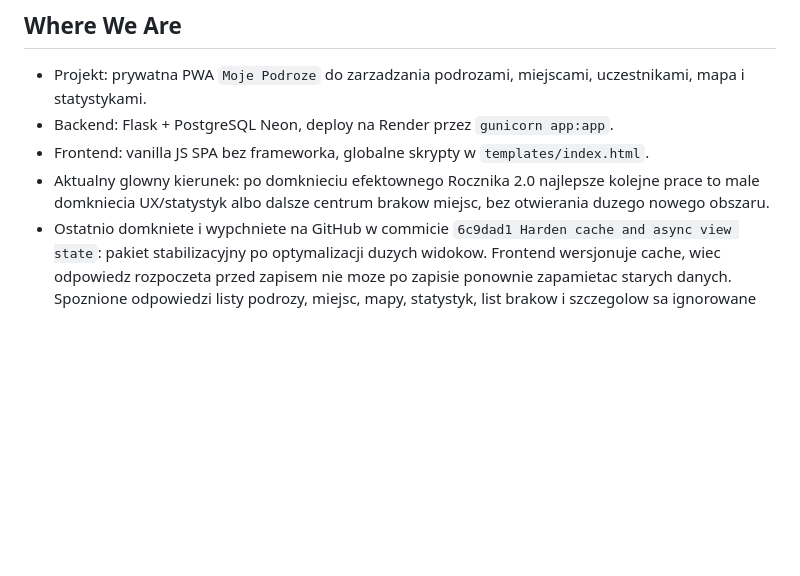
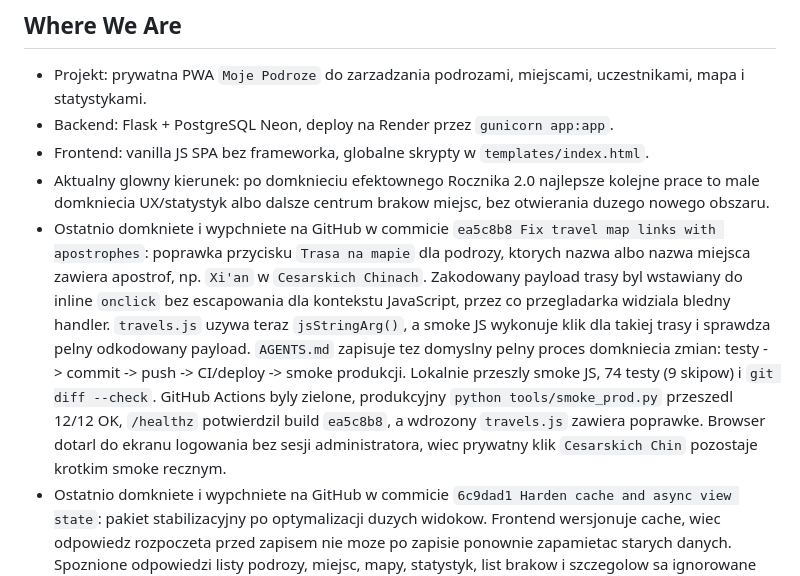
Before and after one commit to jpastuszak-jerry/moje-podroze, a Markdown page: CURRENT_STATE.md, the part around the change. GitHub-like rendering; blank space fills up the shorter version.

Commit message:
Record travel map fix deployment

```diff
--- a/CURRENT_STATE.md
+++ b/CURRENT_STATE.md
@@ -12,6 +12,20 @@ Krotki stan projektu dla nowych sesji. Szczegoly historyczne zostaja w
 - Aktualny glowny kierunek: po domknieciu efektownego Rocznika 2.0 najlepsze
   kolejne prace to male domkniecia UX/statystyk albo dalsze centrum brakow
   miejsc, bez otwierania duzego nowego obszaru.
+- Ostatnio domkniete i wypchniete na GitHub w commicie `ea5c8b8 Fix travel
+  map links with apostrophes`: poprawka przycisku `Trasa na mapie` dla
+  podrozy, ktorych nazwa albo nazwa miejsca zawiera apostrof, np. `Xi'an` w
+  `Cesarskich Chinach`. Zakodowany payload trasy byl wstawiany do inline
+  `onclick` bez escapowania dla kontekstu JavaScript, przez co przegladarka
+  widziala bledny handler. `travels.js` uzywa teraz `jsStringArg()`, a smoke JS
+  wykonuje klik dla takiej trasy i sprawdza pelny odkodowany payload.
+  `AGENTS.md` zapisuje tez domyslny pelny proces domkniecia zmian:
+  testy -> commit -> push -> CI/deploy -> smoke produkcji. Lokalnie przeszly
+  smoke JS, 74 testy (9 skipow) i `git diff --check`. GitHub Actions byly
+  zielone, produkcyjny `python tools/smoke_prod.py` przeszedl 12/12 OK,
+  `/healthz` potwierdzil build `ea5c8b8`, a wdrozony `travels.js` zawiera
+  poprawke. Browser dotarl do ekranu logowania bez sesji administratora, wiec
+  prywatny klik `Cesarskich Chin` pozostaje krotkim smoke recznym.
 - Ostatnio domkniete i wypchniete na GitHub w commicie `6c9dad1 Harden cache
   and async view state`: pakiet stabilizacyjny po optymalizacji duzych widokow.
   Frontend wersjonuje cache, wiec odpowiedz rozpoczeta przed zapisem nie moze
```
